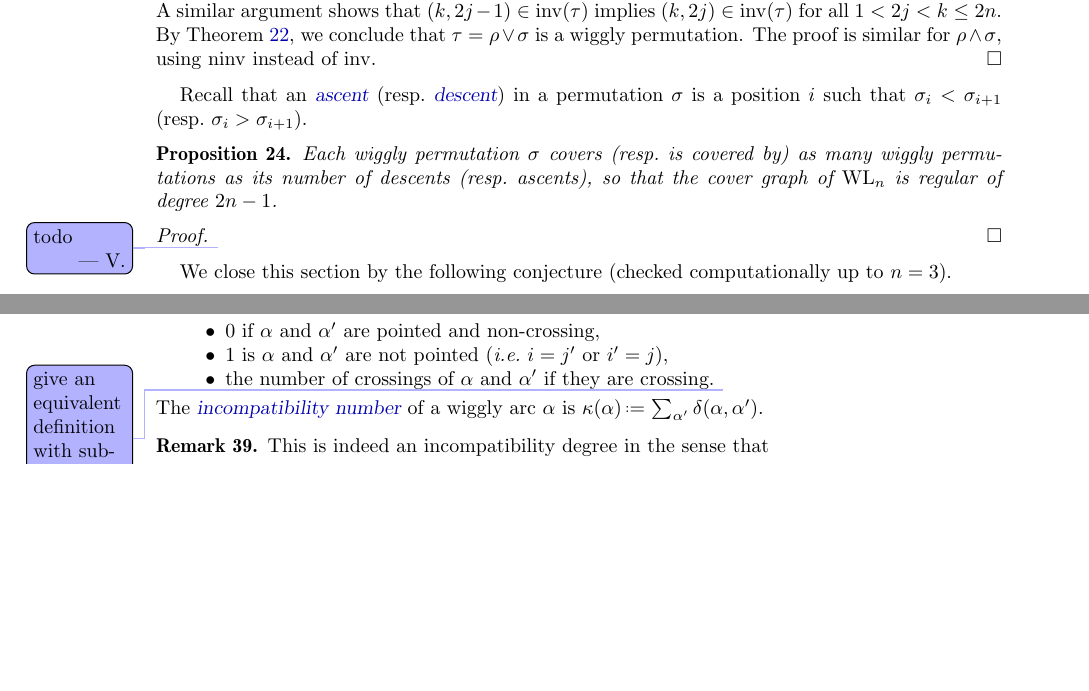
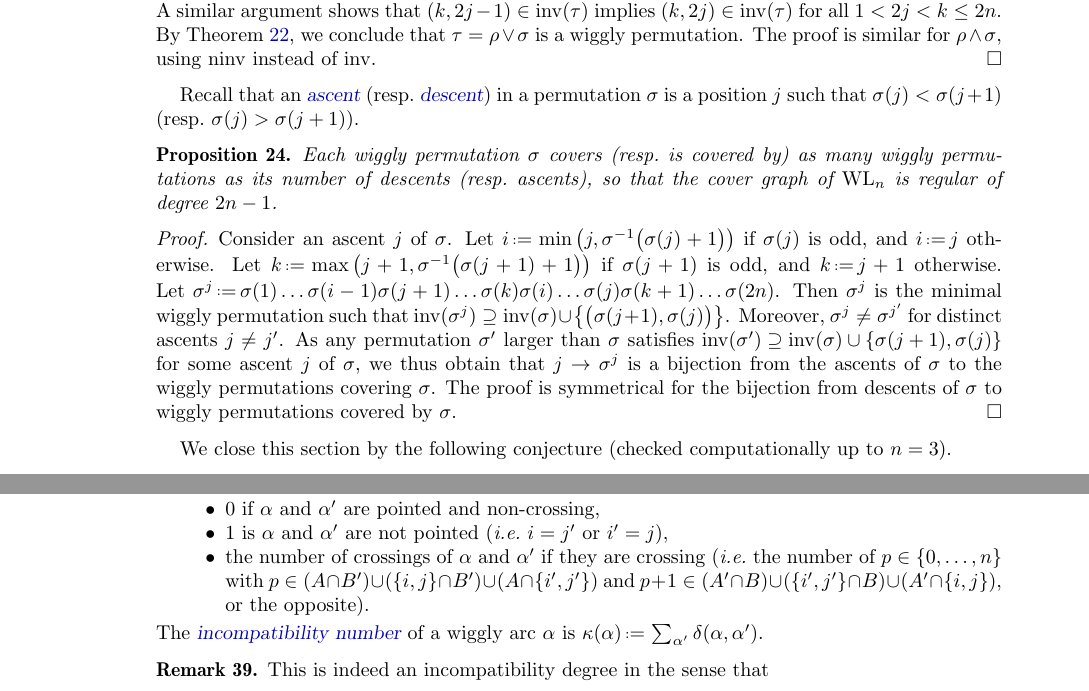
Before and after one commit to vpilaud/wiggly, a LaTeX paper (draft/wigglyhedra.tex): two parts of pages 8 and 12 of 15, joined at a grey line, cut so that both start at the same text, the shorter picture padded with empty space. Compiled offline with pdfLaTeX.

Commit message:
two minor improvements

```diff
--- a/draft/wigglyhedra.tex
+++ b/draft/wigglyhedra.tex
@@ -155,7 +155,7 @@
 
 \title{Wigglyhedra}
 
-\thanks{VP was partially supported by the Spanish grant PID2022-137283NB-C21 of MCIN/AEI/10.13039/501100011033 / FEDER, UE, by the French grant CHARMS (ANR-19-CE40-0017), and by the French--Austrian projects PAGCAP (ANR-21-CE48-0020 \& FWF I 5788).}
+\thanks{VP was partially supported by the Spanish grant PID2022-137283NB-C21 of MCIN/AEI/10.13039/501100011033 / FEDER, UE, by Departament de Recerca i Universitats de la Generalitat de Catalunya (2021 SGR 00697), by the French grant CHARMS (ANR-19-CE40-0017), and by the French--Austrian projects PAGCAP (ANR-21-CE48-0020 \& FWF I 5788).}
 
 \author{Asilata Bapat}
 \address{The Australian National University}
@@ -621,15 +621,21 @@ By \cref{lem:inversionSetsWigglyPermutations}, we conclude that~$\tau = \rho \jo
 The proof is similar for~$\rho \meet \sigma$, using $\ninv$ instead of~$\inv$.
 \end{proof}
 
-Recall that an \defn{ascent} (resp.~\defn{descent}) in a permutation~$\sigma$ is a position~$i$ such that~$\sigma_i < \sigma_{i+1}$ (resp.~$\sigma_i > \sigma_{i+1}$).
+Recall that an \defn{ascent} (resp.~\defn{descent}) in a permutation~$\sigma$ is a position~$j$ such that~$\sigma(j) < \sigma(j+1)$ (resp.~$\sigma(j) > \sigma(j+1)$).
 
 \begin{proposition}
 Each wiggly permutation~$\sigma$ covers (resp.~is covered by) as many wiggly permutations as its number of descents (resp.~ascents), so that the cover graph of~$\wigglyLattice_n$ is regular of degree~$2n-1$.
 \end{proposition}
 
 \begin{proof}
-%For a descent~$i$, consider...
-\vincent{todo}
+Consider an ascent~$j$ of~$\sigma$.
+Let~$i \eqdef \min \big( j, \sigma^{-1} \big( \sigma(j)+1 \big) \big)$ if~$\sigma(j)$ is odd, and $i \eqdef j$ otherwise.
+Let~$k \eqdef \max \big( j+1, \sigma^{-1} \big( \sigma(j+1)+1 \big) \big)$ if~$\sigma(j+1)$ is odd, and $k \eqdef j+1$ otherwise.
+Let~$\sigma^j \eqdef \sigma(1) \dots \sigma(i-1) \sigma(j+1) \dots \sigma(k) \sigma(i) \dots \sigma(j) \sigma(k+1) \dots \sigma(2n)$.
+Then~$\sigma^j$ is the minimal wiggly permutation such that~$\inv(\sigma^j) \supseteq \inv(\sigma) \cup \big\{ \big( \sigma(j+1), \sigma(j) \big) \big\}$.
+Moreover,~$\sigma^j \ne \sigma^{j'}$ for distinct ascents~$j \ne j'$.
+As any permutation~$\sigma'$ larger than~$\sigma$ satisfies~${\inv(\sigma') \supseteq \inv(\sigma) \cup \{\sigma(j+1), \sigma(j)\}}$ for some ascent~$j$ of~$\sigma$, we thus obtain that~$j \to \sigma^j$ is a bijection from the ascents of~$\sigma$ to the wiggly permutations covering~$\sigma$.
+The proof is symmetrical for the bijection from descents of~$\sigma$ to wiggly permutations covered by~$\sigma$.
 \end{proof}
 
 We close this section by the following conjecture (checked computationally up to~$n = 3$).
@@ -959,8 +965,7 @@ The \defn{incompatibility degree}~$\delta(\alpha, \alpha')$ of two wiggly arcs~$
 \begin{itemize}
 \item $0$ if~$\alpha$ and~$\alpha'$ are pointed and non-crossing,
 \item $1$ is~$\alpha$ and~$\alpha'$ are not pointed (\ie $i = j'$ or~$i' = j$),
-\item the number of crossings of~$\alpha$ and~$\alpha'$ if they are crossing.
-\vincent{give an equivalent definition with subsets...}
+\item the number of crossings of~$\alpha$ and~$\alpha'$ if they are crossing (\ie the number of~$p \in \{0, \dots, n\}$ with $p \in (A \cap B') \cup (\{i,j\} \cap B') \cup (A \cap \{i',j'\})$ and~$p+1 \in (A' \cap B) \cup (\{i',j'\} \cap B) \cup (A' \cap \{i,j\})$, or the opposite).
 \end{itemize}
 The \defn{incompatibility number} of a wiggly arc~$\alpha$ is~$\kappa(\alpha) \eqdef \sum_{\alpha'} \delta(\alpha, \alpha')$.
 \end{definition}
```
Also changed, not shown: draft/wigglyhedra.tex (2 more changed lines).
